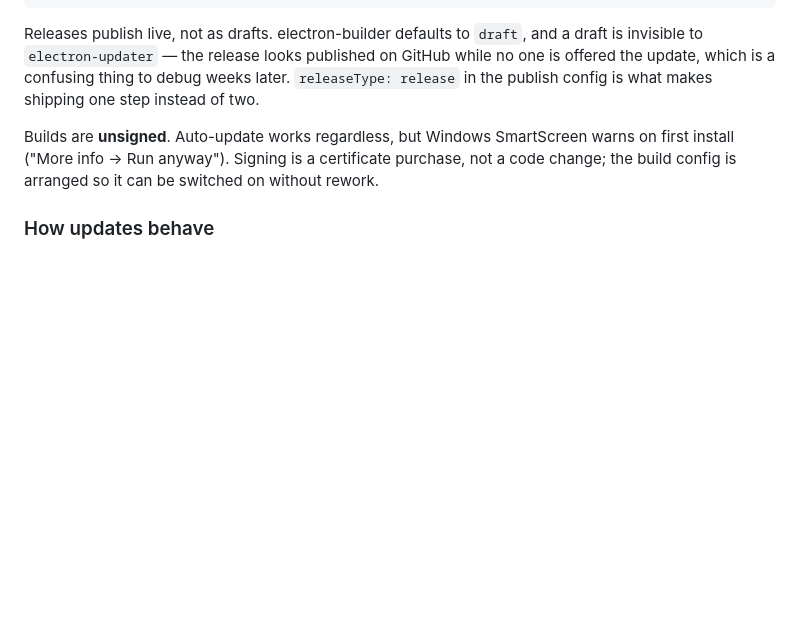
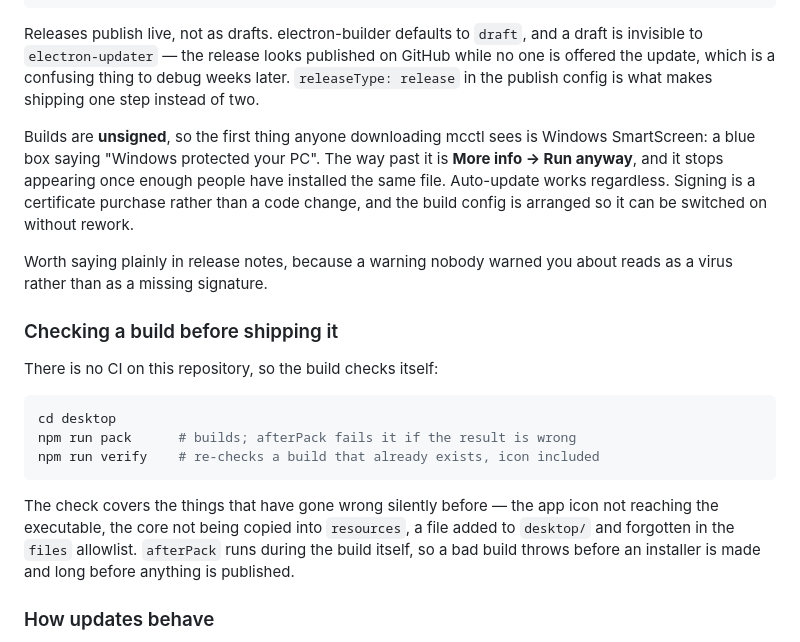
Before and after one commit to joogiebear/mcctl, a Markdown page: README.md, the part around one of its changes. GitHub-like rendering; blank space fills up the shorter version.

````diff
--- a/README.md
+++ b/README.md
@@ -247,9 +298,29 @@ to `electron-updater` — the release looks published on GitHub while no one is
 which is a confusing thing to debug weeks later. `releaseType: release` in the publish config is
 what makes shipping one step instead of two.
 
-Builds are **unsigned**. Auto-update works regardless, but Windows SmartScreen warns on first
-install ("More info → Run anyway"). Signing is a certificate purchase, not a code change; the build
-config is arranged so it can be switched on without rework.
+Builds are **unsigned**, so the first thing anyone downloading mcctl sees is Windows SmartScreen:
+a blue box saying "Windows protected your PC". The way past it is **More info → Run anyway**, and it
+stops appearing once enough people have installed the same file. Auto-update works regardless.
+Signing is a certificate purchase rather than a code change, and the build config is arranged so it
+can be switched on without rework.
+
+Worth saying plainly in release notes, because a warning nobody warned you about reads as a virus
+rather than as a missing signature.
+
+### Checking a build before shipping it
+
+There is no CI on this repository, so the build checks itself:
+
+```bash
+cd desktop
+npm run pack      # builds; afterPack fails it if the result is wrong
+npm run verify    # re-checks a build that already exists, icon included
+```
+
+The check covers the things that have gone wrong silently before — the app icon not reaching the
+executable, the core not being copied into `resources`, a file added to `desktop/` and forgotten in
+the `files` allowlist. `afterPack` runs during the build itself, so a bad build throws before an
+installer is made and long before anything is published.
 
 ### How updates behave
 
````
Also changed, not shown: other parts of README.md (+51 -0 lines).
